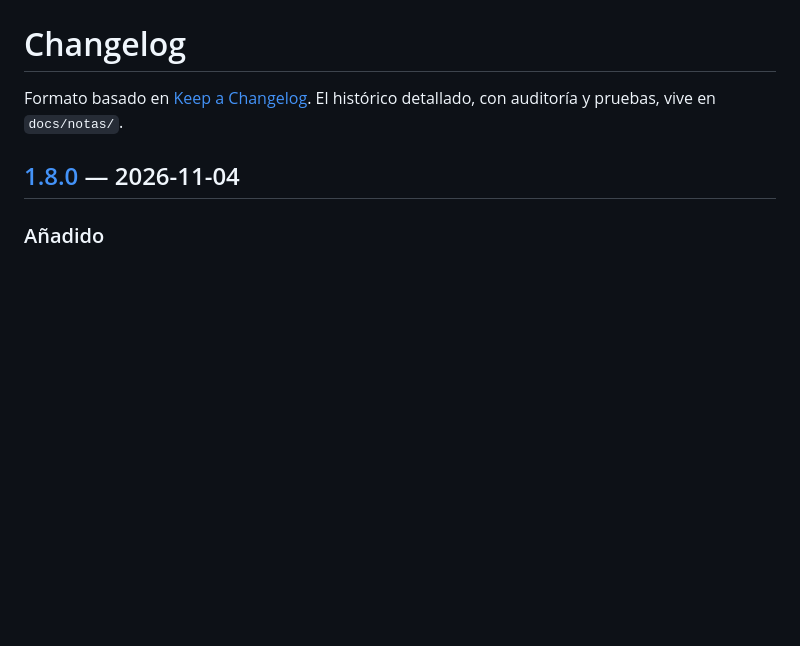
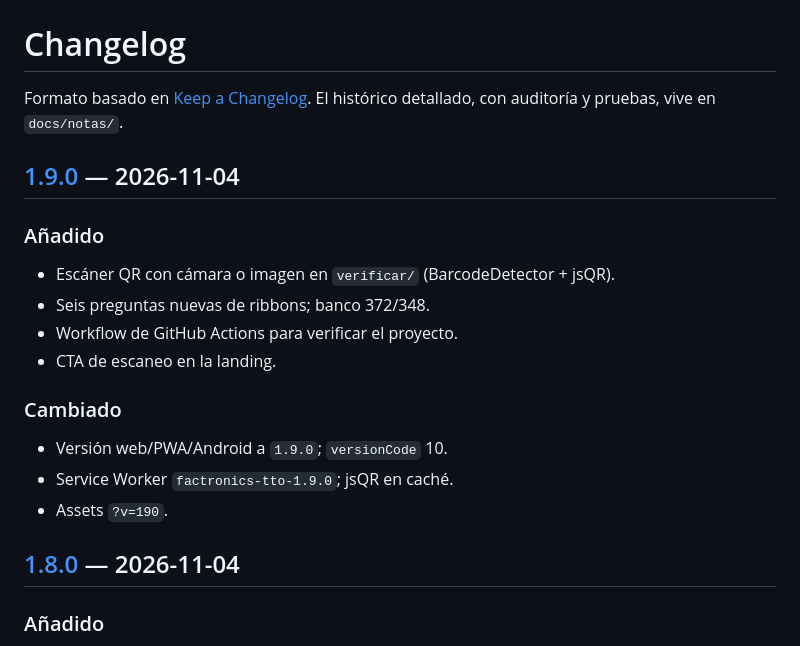
Before and after one commit to emanuelindustri-source/factronics-tto-lab, a Markdown page: CHANGELOG.md, the part around one of its changes. Rendered like a GitHub page; blank space fills up the shorter version.

Commit message:
chore: publish CHANGELOG.md

```diff
--- a/CHANGELOG.md
+++ b/CHANGELOG.md
@@ -2,6 +2,21 @@
 
 Formato basado en [Keep a Changelog](https://keepachangelog.com/es-ES/1.1.0/).
 El histórico detallado, con auditoría y pruebas, vive en `docs/notas/`.
+
+## [1.9.0] — 2026-11-04
+
+### Añadido
+
+- Escáner QR con cámara o imagen en `verificar/` (BarcodeDetector + jsQR).
+- Seis preguntas nuevas de ribbons; banco 372/348.
+- Workflow de GitHub Actions para verificar el proyecto.
+- CTA de escaneo en la landing.
+
+### Cambiado
+
+- Versión web/PWA/Android a `1.9.0`; `versionCode` 10.
+- Service Worker `factronics-tto-1.9.0`; jsQR en caché.
+- Assets `?v=190`.
 
 ## [1.8.0] — 2026-11-04
 
```
Also changed, not shown: other parts of CHANGELOG.md (+1 -0 lines).
